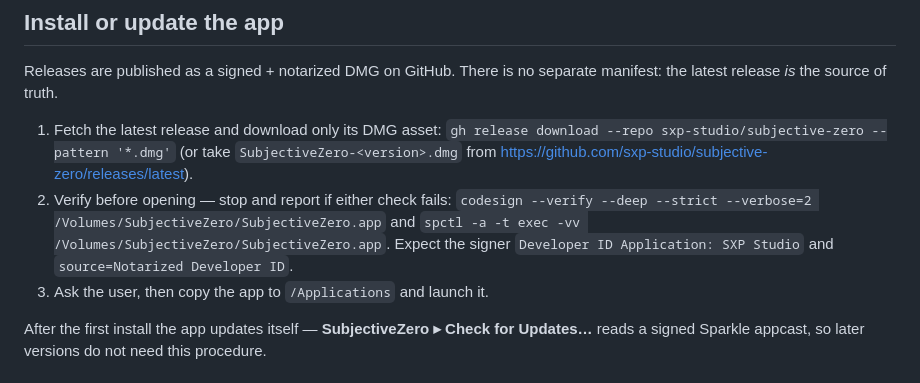
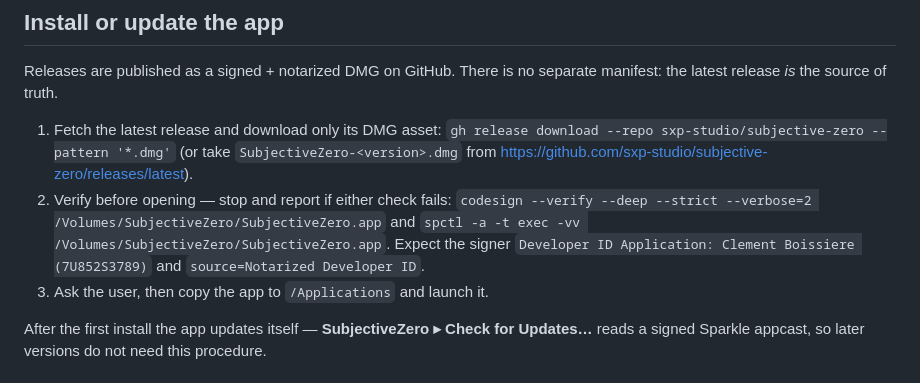
Before and after one commit to sxp-studio/subjective-zero, a Markdown page: docs/APP_SETUP.md, the part around the change. GitHub-like rendering.

Commit message:
Correct the release signing identity to Clement Boissiere
Signed-off-by: Clem <clem@sxp.studio>

```diff
--- a/docs/APP_SETUP.md
+++ b/docs/APP_SETUP.md
@@ -45,7 +45,8 @@ the latest release *is* the source of truth.
 2. Verify before opening — stop and report if either check fails:
    `codesign --verify --deep --strict --verbose=2 /Volumes/SubjectiveZero/SubjectiveZero.app`
    and `spctl -a -t exec -vv /Volumes/SubjectiveZero/SubjectiveZero.app`. Expect the signer
-   `Developer ID Application: SXP Studio` and `source=Notarized Developer ID`.
+   `Developer ID Application: Clement Boissiere (7U852S3789)` and
+   `source=Notarized Developer ID`.
 3. Ask the user, then copy the app to `/Applications` and launch it.
 
 After the first install the app updates itself — **SubjectiveZero ▸ Check for Updates…** reads a
```
